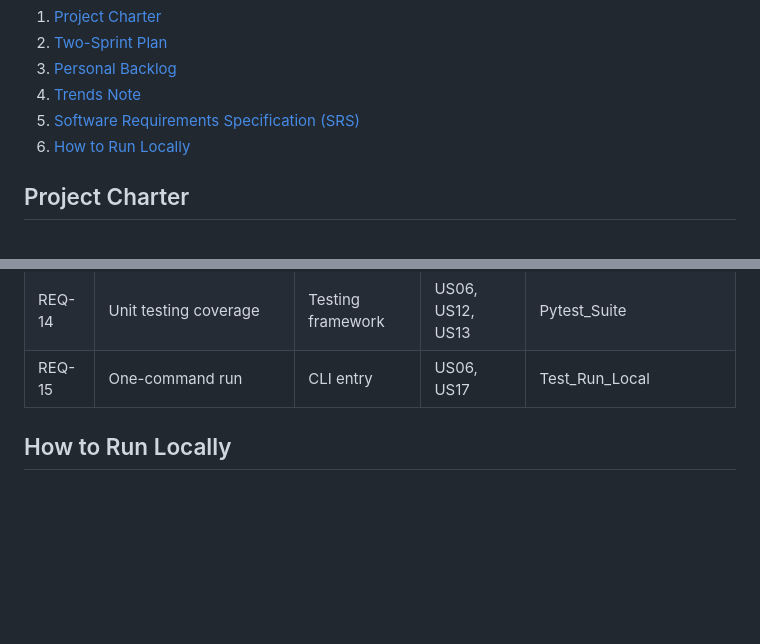
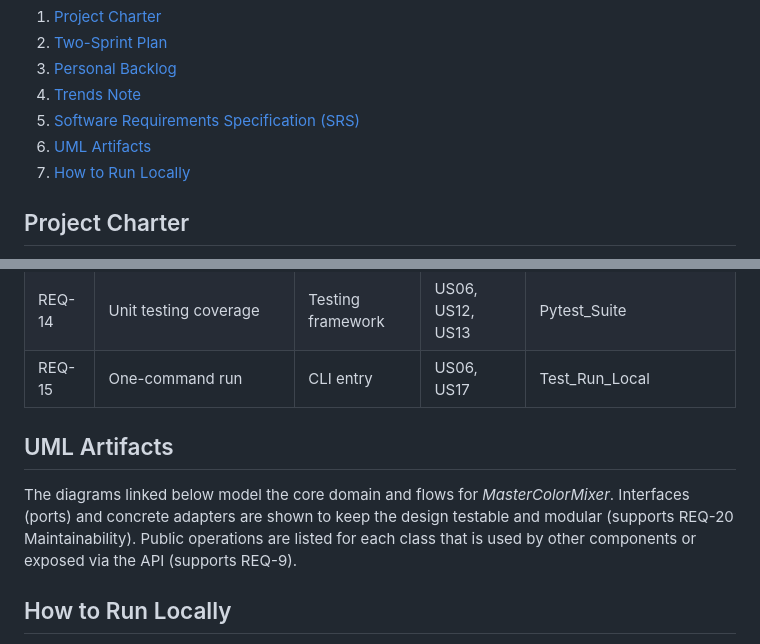
Before and after one commit to MandyDotNet/MasterColorMixer-Py, a Markdown page: README.md, 2 parts joined by grey strips. Drawn GitHub-style; blank space fills up the shorter version.

Commit message:
Add UML Artifacts section to README
Added UML Artifacts section , linked files to be added

```diff
--- a/README.md
+++ b/README.md
@@ -14,6 +14,7 @@
   <li><a href="#backlog">Personal Backlog</a></li>
   <li><a href="#trends">Trends Note</a></li>
   <li><a href="#srs">Software Requirements Specification (SRS)</a></li>
+  <li><a href="#uml">UML Artifacts</a></li>
   <li><a href="#run">How to Run Locally</a></li>
 </ol>
 
@@ -314,6 +315,12 @@
   </tbody>
 </table>
 
+<h2 id="uml">UML Artifacts</h2>
+
+<p>
+The diagrams linked below model the core domain and flows for <em>MasterColorMixer</em>. Interfaces (ports) and concrete adapters are shown to keep the design testable and modular (supports REQ-20 Maintainability). Public operations are listed for each class that is used by other components or exposed via the API (supports REQ-9).
+</p>
+
 
 <h2 id="run">How to Run Locally</h2>
 
```
